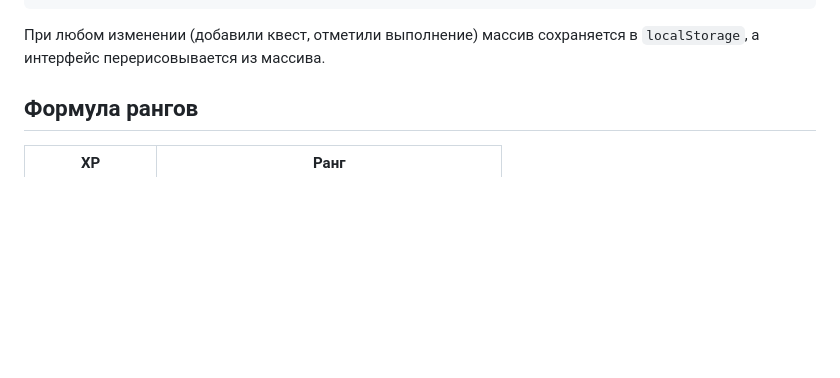
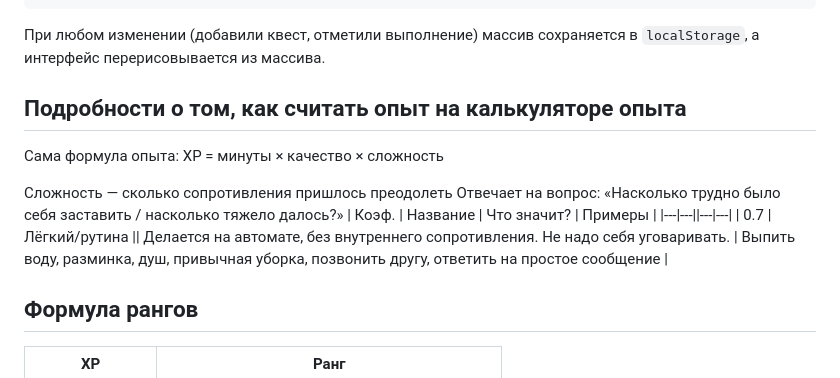
Before and after one commit to ceftan/questlog, a Markdown page: README.md, the part around one of its changes. GitHub-like rendering; blank space fills up the shorter version.

````diff
--- a/README.md
+++ b/README.md
@@ -54,7 +54,15 @@ QuestLog превращает обычный список дел в RPG-прок
 ```
 
 При любом изменении (добавили квест, отметили выполнение) массив сохраняется в `localStorage`, а интерфейс перерисовывается из массива.
+## Подробности о том, как считать опыт на калькуляторе опыта
+Сама формула опыта:
+XP = минуты × качество × сложность
 
+Сложность — сколько сопротивления пришлось преодолеть
+Отвечает на вопрос: «Насколько трудно было себя заставить / насколько тяжело далось?»
+| Коэф. | Название | Что значит? | Примеры |
+|---|---||---|---|
+| 0.7  | Лёгкий/рутина || Делается на автомате, без внутреннего сопротивления. Не надо себя уговаривать. | Выпить воду, разминка, душ, привычная уборка, позвонить другу, ответить на простое сообщение |
 ## Формула рангов
 
 | XP | Ранг |
````
Also changed, not shown: other parts of README.md (+1 -1 lines).
